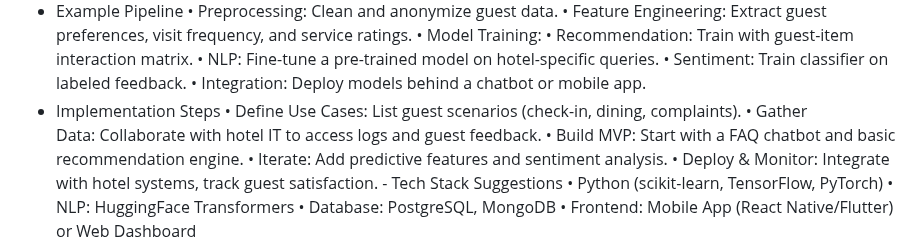
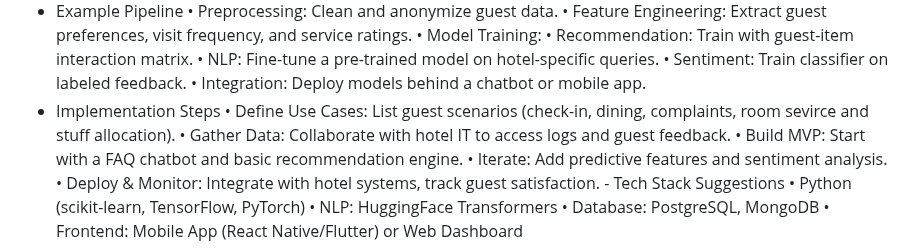
Before and after one commit to CameronCod/Business_Analysis, a Markdown page: README.md, the part around the change. Drawn GitHub-style.

```diff
--- a/README.md
+++ b/README.md
@@ -110,7 +110,7 @@ Machine Learning Approach
 • Sentiment: Train classifier on labeled feedback.
 • Integration: Deploy models behind a chatbot or mobile app.
 - Implementation Steps
-• Define Use Cases: List guest scenarios (check-in, dining, complaints).
+• Define Use Cases: List guest scenarios (check-in, dining, complaints, room sevirce and stuff allocation).
 • Gather Data: Collaborate with hotel IT to access logs and guest feedback.
 • Build MVP: Start with a FAQ chatbot and basic recommendation engine.
 • Iterate: Add predictive features and sentiment analysis.
```
